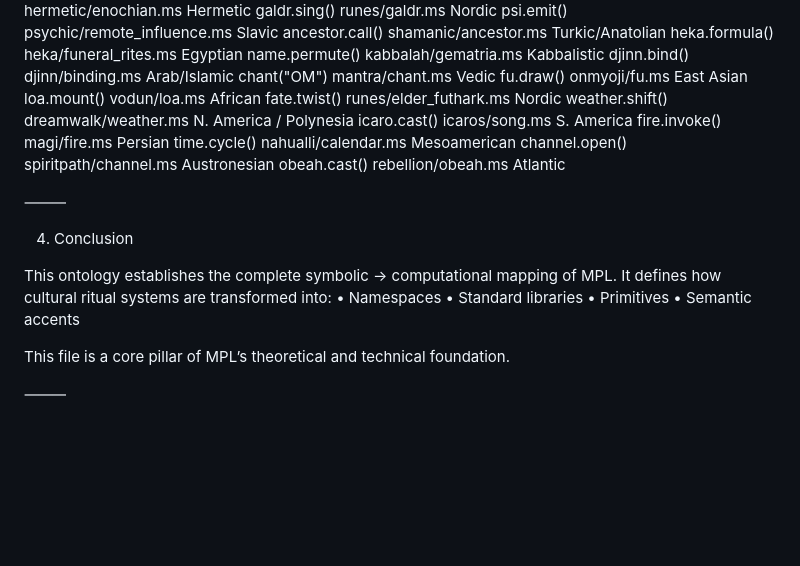
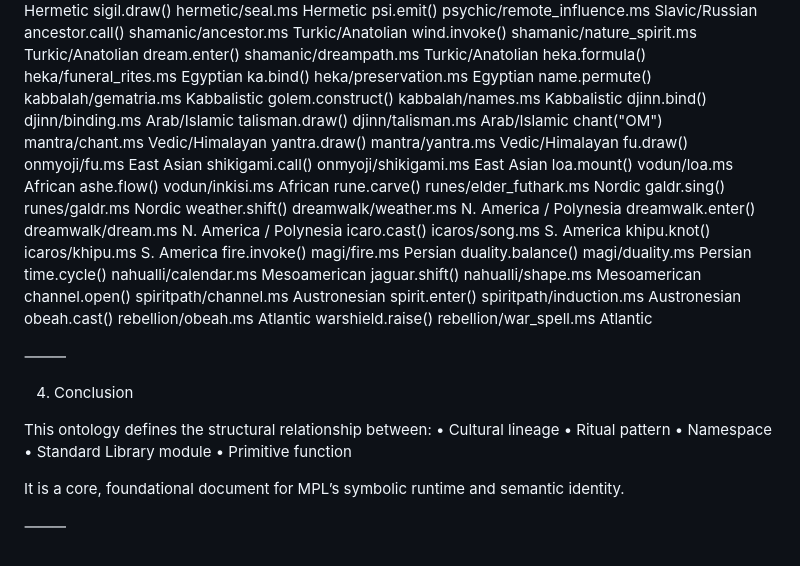
Before and after one commit to hakanovski/MPL, a Markdown page: ONTOLOGY.md, the part around the change printed below. Rendered like a GitHub page; blank space fills up the shorter version.

```diff
--- a/ONTOLOGY.md
+++ b/ONTOLOGY.md
@@ -307,34 +302,49 @@ Primitive	Module	Lineage Category
 seal(...)	hermetic/seal.ms	Hermetic
 angelic.call()	hermetic/enochian.ms	Hermetic
+sigil.draw()	hermetic/seal.ms	Hermetic
+psi.emit()	psychic/remote_influence.ms	Slavic/Russian
+ancestor.call()	shamanic/ancestor.ms	Turkic/Anatolian
+wind.invoke()	shamanic/nature_spirit.ms	Turkic/Anatolian
+dream.enter()	shamanic/dreampath.ms	Turkic/Anatolian
+heka.formula()	heka/funeral_rites.ms	Egyptian
+ka.bind()	heka/preservation.ms	Egyptian
+name.permute()	kabbalah/gematria.ms	Kabbalistic
+golem.construct()	kabbalah/names.ms	Kabbalistic
+djinn.bind()	djinn/binding.ms	Arab/Islamic
+talisman.draw()	djinn/talisman.ms	Arab/Islamic
+chant("OM")	mantra/chant.ms	Vedic/Himalayan
+yantra.draw()	mantra/yantra.ms	Vedic/Himalayan
+fu.draw()	onmyoji/fu.ms	East Asian
+shikigami.call()	onmyoji/shikigami.ms	East Asian
+loa.mount()	vodun/loa.ms	African
+ashe.flow()	vodun/inkisi.ms	African
+rune.carve()	runes/elder_futhark.ms	Nordic
 galdr.sing()	runes/galdr.ms	Nordic
-psi.emit()	psychic/remote_influence.ms	Slavic
-ancestor.call()	shamanic/ancestor.ms	Turkic/Anatolian
-heka.formula()	heka/funeral_rites.ms	Egyptian
-name.permute()	kabbalah/gematria.ms	Kabbalistic
-djinn.bind()	djinn/binding.ms	Arab/Islamic
-chant("OM")	mantra/chant.ms	Vedic
-fu.draw()	onmyoji/fu.ms	East Asian
-loa.mount()	vodun/loa.ms	African
-fate.twist()	runes/elder_futhark.ms	Nordic
 weather.shift()	dreamwalk/weather.ms	N. America / Polynesia
+dreamwalk.enter()	dreamwalk/dream.ms	N. America / Polynesia
 icaro.cast()	icaros/song.ms	S. America
+khipu.knot()	icaros/khipu.ms	S. America
 fire.invoke()	magi/fire.ms	Persian
+duality.balance()	magi/duality.ms	Persian
 time.cycle()	nahualli/calendar.ms	Mesoamerican
+jaguar.shift()	nahualli/shape.ms	Mesoamerican
 channel.open()	spiritpath/channel.ms	Austronesian
+spirit.enter()	spiritpath/induction.ms	Austronesian
 obeah.cast()	rebellion/obeah.ms	Atlantic
+warshield.raise()	rebellion/war_spell.ms	Atlantic
 
 
 ⸻
 
 4. Conclusion
 
-This ontology establishes the complete symbolic → computational mapping of MPL.
-It defines how cultural ritual systems are transformed into:
-	•	Namespaces
-	•	Standard libraries
-	•	Primitives
-	•	Semantic accents
+This ontology defines the structural relationship between:
+	•	Cultural lineage
+	•	Ritual pattern
+	•	Namespace
+	•	Standard Library module
+	•	Primitive function
 
-This file is a core pillar of MPL’s theoretical and technical foundation.
+It is a core, foundational document for MPL’s symbolic runtime and semantic identity.
 
 ⸻
```
Also changed, not shown: other parts of ONTOLOGY.md (+36 -41 lines).
